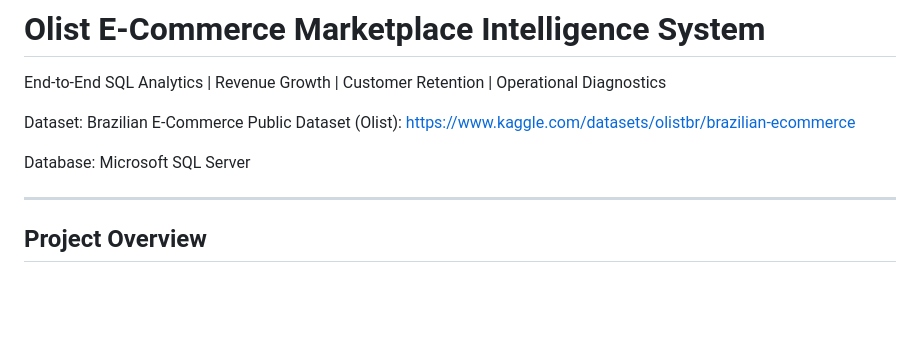
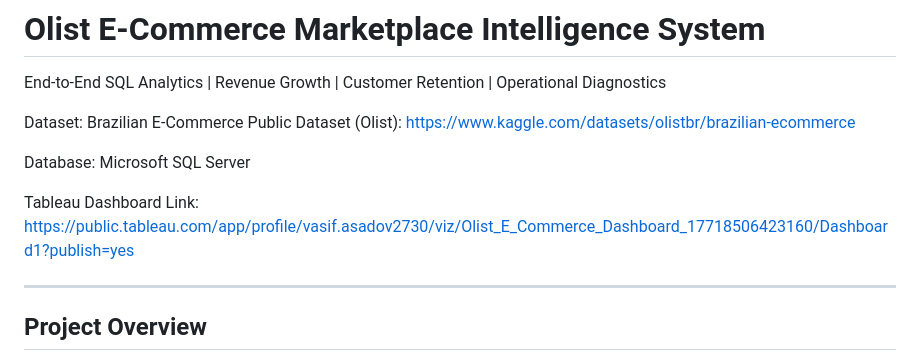
Before and after one commit to vasif-asadov1/Olist-E-Commerce-Analysis, a Markdown page: README.md, the part around the change. GitHub-like rendering; blank space fills up the shorter version.

```diff
--- a/README.md
+++ b/README.md
@@ -6,6 +6,8 @@ End-to-End SQL Analytics | Revenue Growth | Customer Retention | Operational Dia
 Dataset: Brazilian E-Commerce Public Dataset (Olist): https://www.kaggle.com/datasets/olistbr/brazilian-ecommerce
 
 Database: Microsoft SQL Server
+
+Tableau Dashboard Link: https://public.tableau.com/app/profile/vasif.asadov2730/viz/Olist_E_Commerce_Dashboard_17718506423160/Dashboard1?publish=yes
 
 ---
 
```
